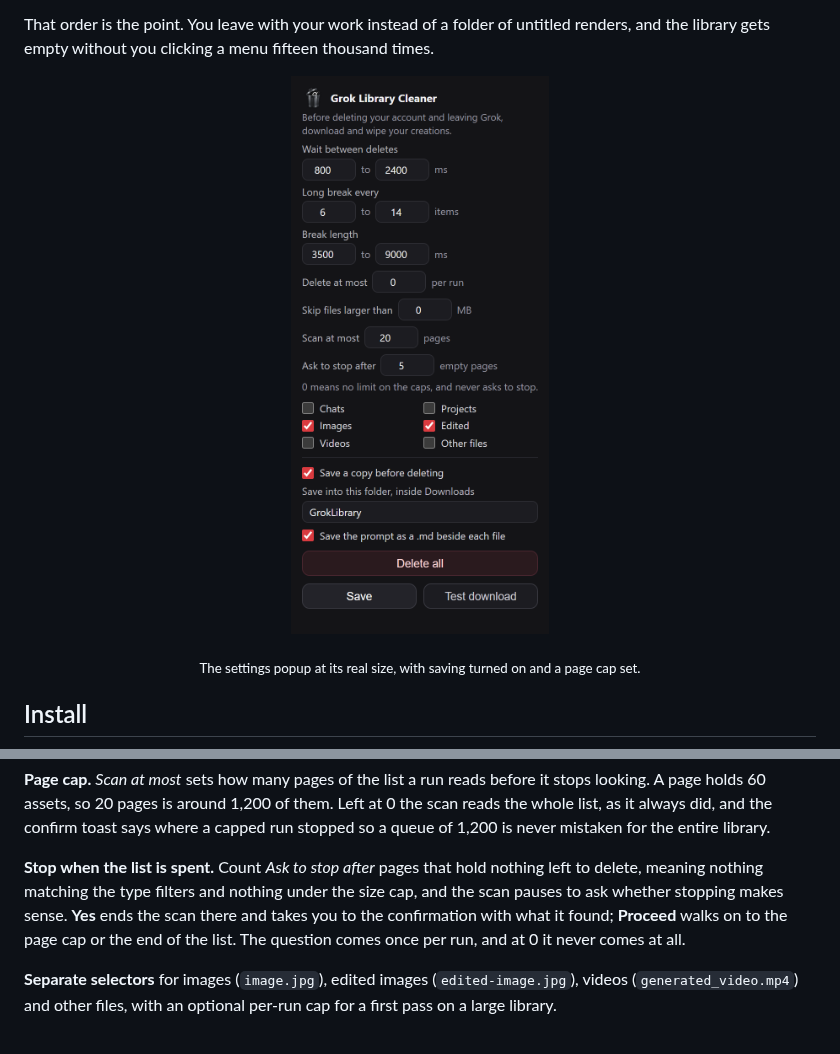
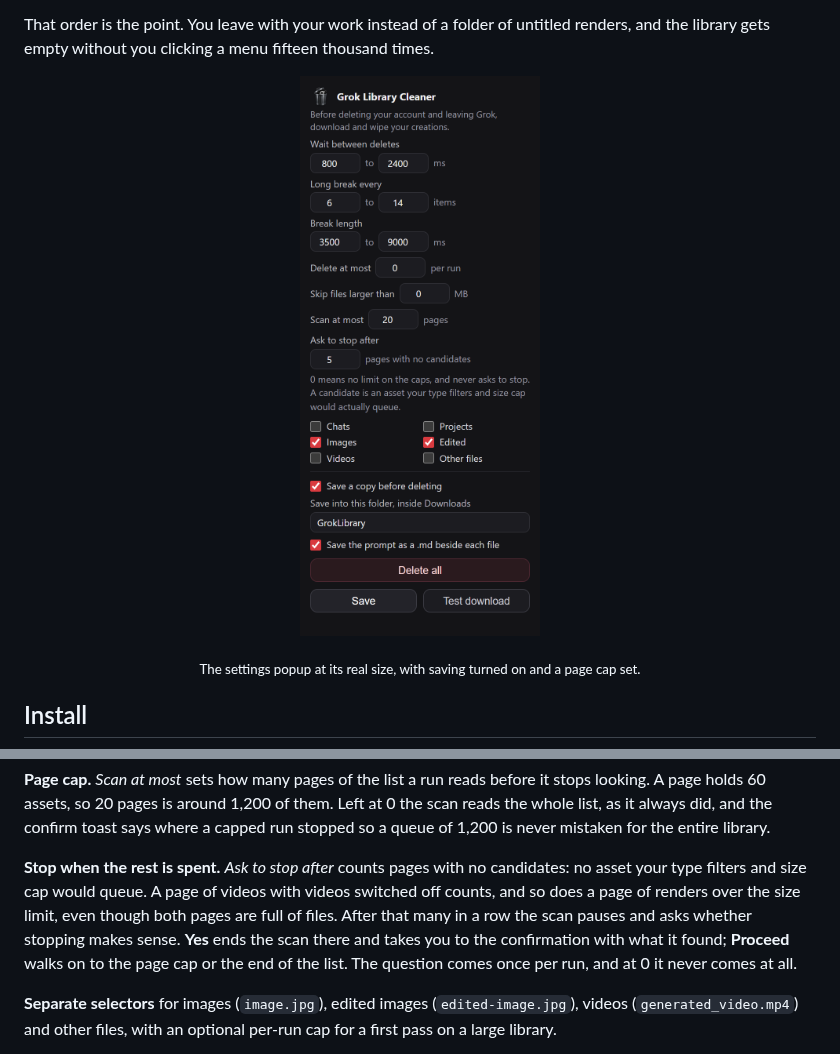
Before and after one commit to apoapostolov/grok-library-cleaner, a Markdown page: README.md, 2 parts joined by grey strips. GitHub-like rendering; pictures changed too: assets/popup.png.

```diff
--- a/README.md
+++ b/README.md
@@ -49,7 +49,7 @@ git clone https://github.com/apoapostolov/grok-library-cleaner.git
 
 **Page cap.** *Scan at most* sets how many pages of the list a run reads before it stops looking. A page holds 60 assets, so 20 pages is around 1,200 of them. Left at 0 the scan reads the whole list, as it always did, and the confirm toast says where a capped run stopped so a queue of 1,200 is never mistaken for the entire library.
 
-**Stop when the list is spent.** Count *Ask to stop after* pages that hold nothing left to delete, meaning nothing matching the type filters and nothing under the size cap, and the scan pauses to ask whether stopping makes sense. **Yes** ends the scan there and takes you to the confirmation with what it found; **Proceed** walks on to the page cap or the end of the list. The question comes once per run, and at 0 it never comes at all.
+**Stop when the rest is spent.** *Ask to stop after* counts pages with no candidates: no asset your type filters and size cap would queue. A page of videos with videos switched off counts, and so does a page of renders over the size limit, even though both pages are full of files. After that many in a row the scan pauses and asks whether stopping makes sense. **Yes** ends the scan there and takes you to the confirmation with what it found; **Proceed** walks on to the page cap or the end of the list. The question comes once per run, and at 0 it never comes at all.
 
 **Separate selectors** for images (`image.jpg`), edited images (`edited-image.jpg`), videos (`generated_video.mp4`) and other files, with an optional per-run cap for a first pass on a large library.
 
```
Also changed, not shown: CHANGELOG.md (+2 -2 lines), 3 other files.
